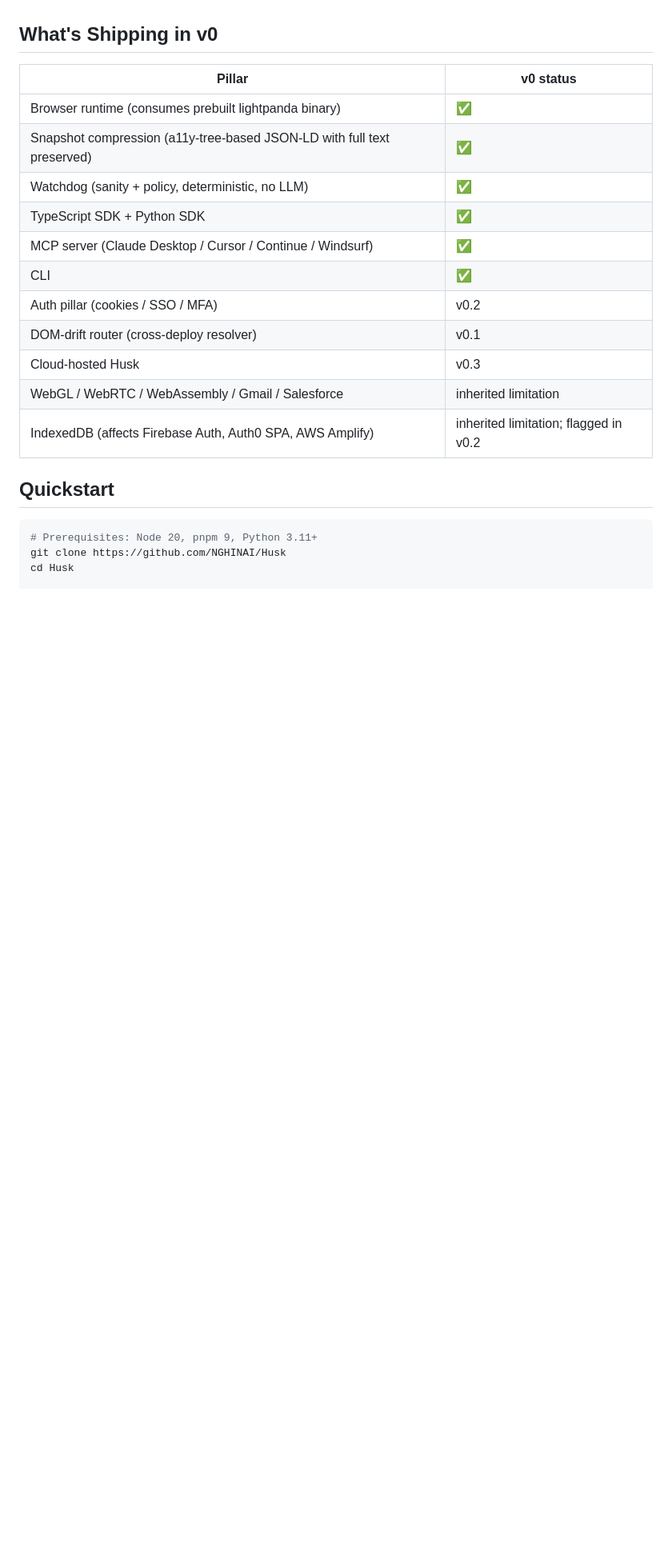
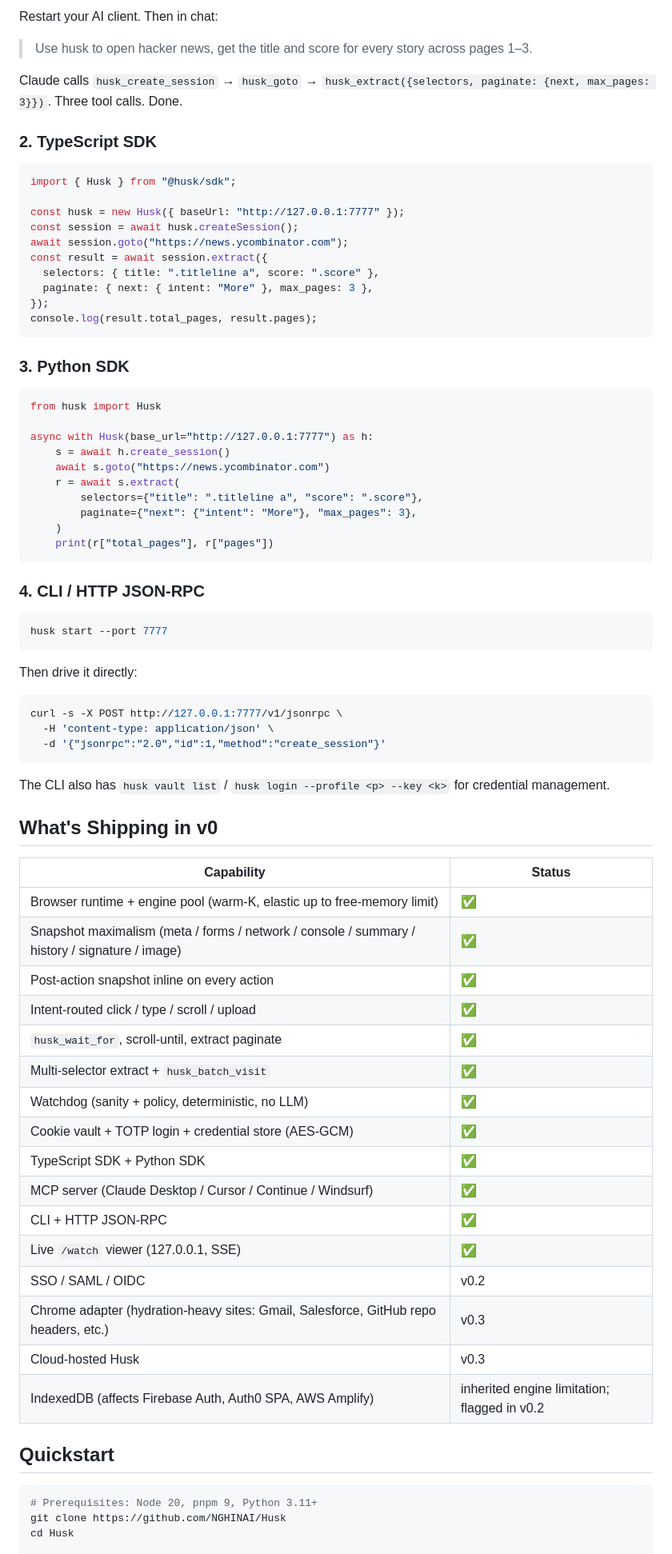
Before and after one commit to NGHINAI/Husk, a Markdown page: README.md, the part around one of its changes. Shown at 80% size. Rendered like a GitHub page; blank space fills up the shorter version.

Commit message:
docs(readme): rewrite around what husk does + how to use it (MCP/SDK/CLI/HTTP)

````diff
--- a/README.md
+++ b/README.md
@@ -33,18 +82,75 @@ Husk is the opposite stack:
+Restart your AI client. Then in chat:
+
+> Use husk to open hacker news, get the title and score for every story across pages 1–3.
+
+Claude calls `husk_create_session` → `husk_goto` → `husk_extract({selectors, paginate: {next, max_pages: 3}})`. Three tool calls. Done.
+
+### 2. TypeScript SDK
+
+```ts
+import { Husk } from "@husk/sdk";
+
+const husk = new Husk({ baseUrl: "http://127.0.0.1:7777" });
+const session = await husk.createSession();
+await session.goto("https://news.ycombinator.com");
+const result = await session.extract({
+  selectors: { title: ".titleline a", score: ".score" },
+  paginate: { next: { intent: "More" }, max_pages: 3 },
+});
+console.log(result.total_pages, result.pages);
+```
+
+### 3. Python SDK
+
+```python
+from husk import Husk
+
+async with Husk(base_url="http://127.0.0.1:7777") as h:
+    s = await h.create_session()
+    await s.goto("https://news.ycombinator.com")
+    r = await s.extract(
+        selectors={"title": ".titleline a", "score": ".score"},
+        paginate={"next": {"intent": "More"}, "max_pages": 3},
+    )
+    print(r["total_pages"], r["pages"])
+```
+
+### 4. CLI / HTTP JSON-RPC
+
+```sh
+husk start --port 7777
+```
+
+Then drive it directly:
+
+```sh
+curl -s -X POST http://127.0.0.1:7777/v1/jsonrpc \
+  -H 'content-type: application/json' \
+  -d '{"jsonrpc":"2.0","id":1,"method":"create_session"}'
+```
+
+The CLI also has `husk vault list` / `husk login --profile <p> --key <k>` for credential management.
+
 ## What's Shipping in v0
 
-| Pillar | v0 status |
+| Capability | Status |
 |---|---|
-| Browser runtime (consumes prebuilt lightpanda binary) | ✅ |
-| Snapshot compression (a11y-tree-based JSON-LD with full text preserved) | ✅ |
+| Browser runtime + engine pool (warm-K, elastic up to free-memory limit) | ✅ |
+| Snapshot maximalism (meta / forms / network / console / summary / history / signature / image) | ✅ |
+| Post-action snapshot inline on every action | ✅ |
+| Intent-routed click / type / scroll / upload | ✅ |
+| `husk_wait_for`, scroll-until, extract paginate | ✅ |
+| Multi-selector extract + `husk_batch_visit` | ✅ |
 | Watchdog (sanity + policy, deterministic, no LLM) | ✅ |
+| Cookie vault + TOTP login + credential store (AES-GCM) | ✅ |
 | TypeScript SDK + Python SDK | ✅ |
 | MCP server (Claude Desktop / Cursor / Continue / Windsurf) | ✅ |
-| CLI | ✅ |
-| Auth pillar (cookies / SSO / MFA) | v0.2 |
-| DOM-drift router (cross-deploy resolver) | v0.1 |
+| CLI + HTTP JSON-RPC | ✅ |
+| Live `/watch` viewer (127.0.0.1, SSE) | ✅ |
+| SSO / SAML / OIDC | v0.2 |
+| Chrome adapter (hydration-heavy sites: Gmail, Salesforce, GitHub repo headers, etc.) | v0.3 |
 | Cloud-hosted Husk | v0.3 |
-| WebGL / WebRTC / WebAssembly / Gmail / Salesforce | inherited limitation |
-| IndexedDB (affects Firebase Auth, Auth0 SPA, AWS Amplify) | inherited limitation; flagged in v0.2 |
+| IndexedDB (affects Firebase Auth, Auth0 SPA, AWS Amplify) | inherited engine limitation; flagged in v0.2 |
 
 ## Quickstart
 
````
Also changed, not shown: other parts of README.md (+67 -25 lines).
